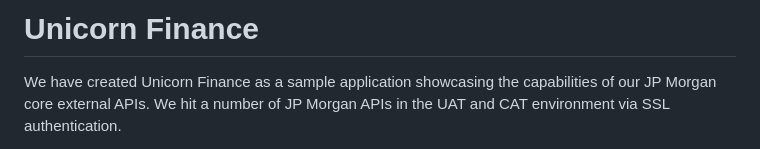
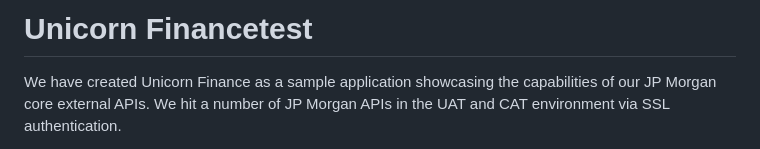
Before and after one commit to jpmorgan-payments/unicorn-finance, a Markdown page: README.md, the part around the change. Drawn GitHub-style.

```diff
--- a/README.md
+++ b/README.md
@@ -1,4 +1,4 @@
-# Unicorn Finance
+# Unicorn Financetest
 
 We have created Unicorn Finance as a sample application showcasing the
 capabilities of our JP Morgan core external APIs.
```
